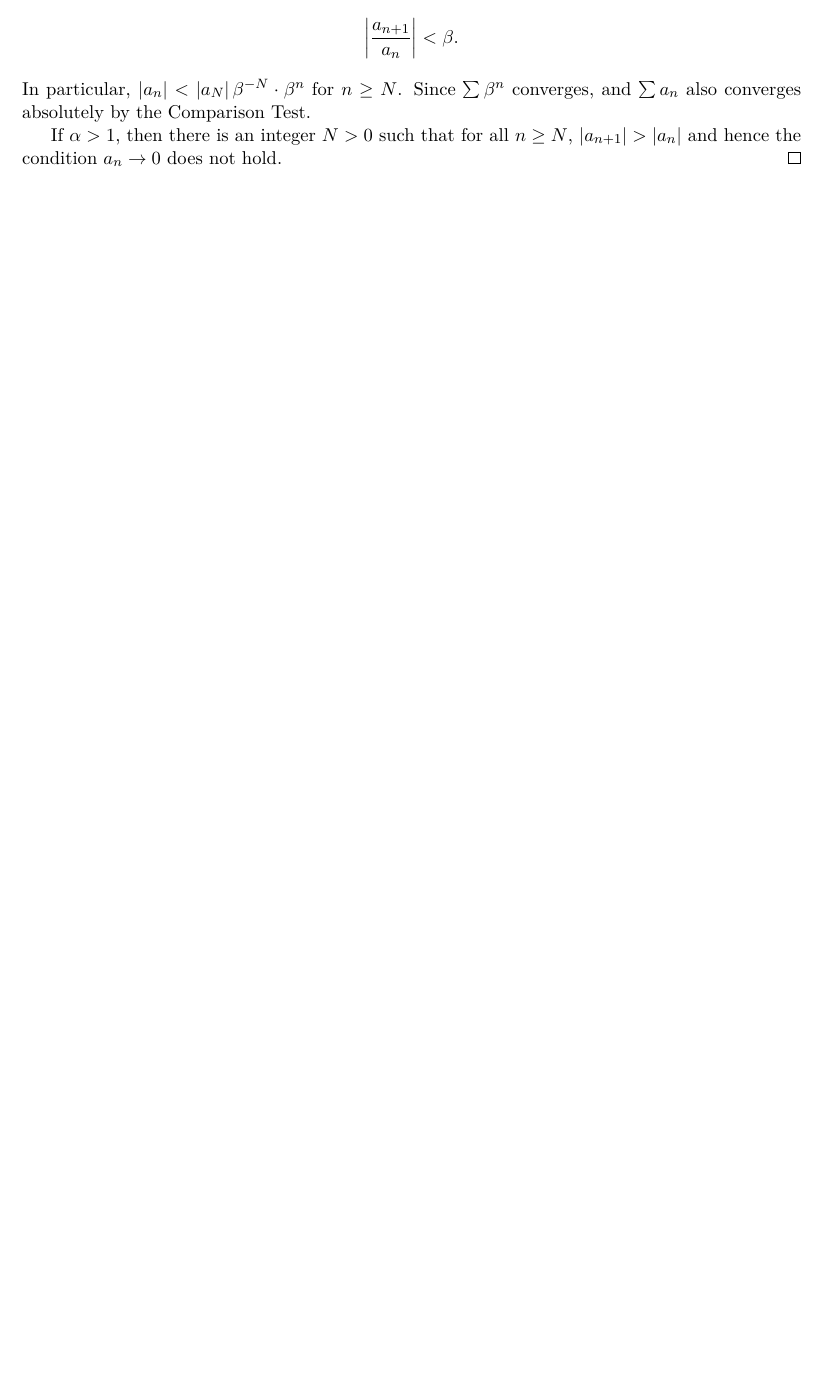
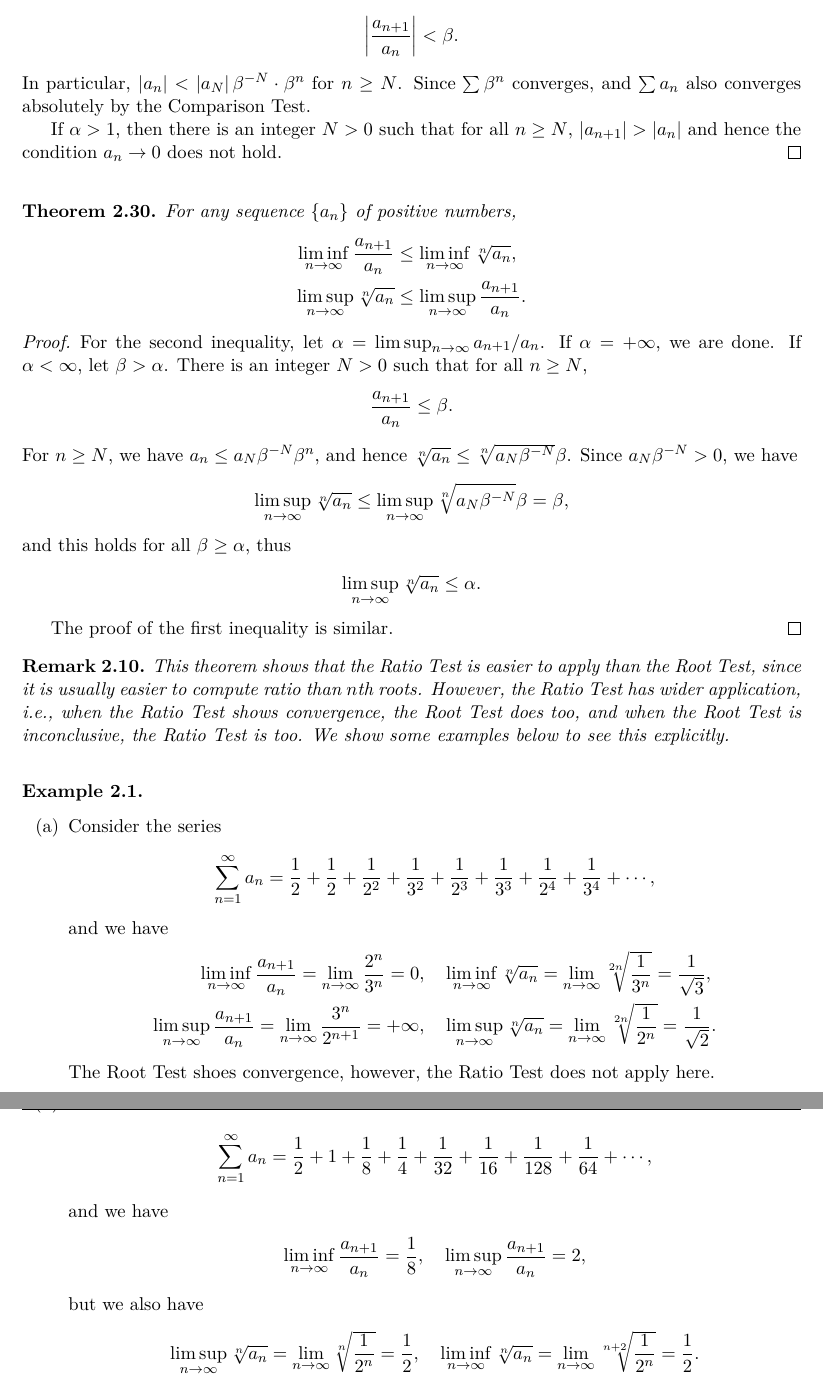
Before and after one commit to zhenyaonu/Mathematical_Analysis_Note, a LaTeX thesis (main.tex): part of page 41 of 43 before the commit and two parts of pages 41 and 42 of 43 after it, the two joined at a grey line, cut so that both start at the same text, the shorter picture padded with empty space. Compiled offline with pdfLaTeX.

Commit message:
Updates from Overleaf

```diff
--- a/main.tex
+++ b/main.tex
@@ -2004,12 +2004,65 @@ In particular, $\left|a_{n}\right| < \left|a_N\right| \beta^{-N} \cdot \beta^n$
 If $\alpha > 1$, then there is an integer $N > 0$ such that for all $n \geq N$, $\left|a_{n+1}\right| > \left|a_n\right|$ and hence the condition $a_n \to 0$ does not hold.
 \end{proof}
 
-
-
-
-
-
-
+\medskip
+
+\begin{theorem}
+For any sequence $\{a_n\}$ of positive numbers,
+\begin{align*}
+    \liminf_{n\to\infty} \frac{a_{n+1}}{a_n} & \leq \liminf_{n\to\infty} \sqrt[n]{a_n}, \\
+    \limsup_{n\to\infty} \sqrt[n]{a_n} & \leq \limsup_{n\to\infty} \frac{a_{n+1}}{a_n}.
+\end{align*}
+\end{theorem}
+\begin{proof}
+For the second inequality, let $\alpha = \limsup_{n\to\infty} a_{n+1}/a_n$. If $\alpha = + \infty$, we are done. If $\alpha < \infty$, let $\beta > \alpha$. There is an integer $N > 0$ such that for all $n \geq N$,
+\begin{align*}
+    \frac{a_{n+1}}{a_n} \leq \beta.
+\end{align*}
+For $n \geq N$, we have $a_n \leq a_N \beta^{-N} \beta^n$, and hence $\sqrt[n]{a_n} \leq \sqrt[n]{a_N \beta^{-N}} \beta$. Since $a_N \beta^{-N} > 0$, we have
+\begin{align*}
+    \limsup_{n\to\infty} \sqrt[n]{a_n} \leq \limsup_{n\to\infty} \sqrt[n]{a_N \beta^{-N}} \beta = \beta,
+\end{align*}
+and this holds for all $\beta \geq \alpha$, thus
+\begin{align*}
+    \limsup_{n\to\infty} \sqrt[n]{a_n} \leq \alpha.
+\end{align*}
+
+The proof of the first inequality is similar.
+\end{proof}
+
+\begin{remark}
+This theorem shows that the Ratio Test is easier to apply than the Root Test, since it is usually easier to compute ratio than $n$th roots. However, the Ratio Test has wider application, i.e., when the Ratio Test shows convergence, the Root Test does too, and when the Root Test is inconclusive, the Ratio Test is too. We show some examples below to see this explicitly.
+\end{remark}
+
+\medskip
+
+\begin{example}
+~\begin{enumerate}[label=(\alph*)]
+    \item Consider the series
+    \begin{align*}
+        \sum^\infty_{n=1} a_n = \frac{1}{2} + \frac{1}{2} + \frac{1}{2^2} + \frac{1}{3^2} + \frac{1}{2^3} + \frac{1}{3^3} + \frac{1}{2^4} + \frac{1}{3^4} + \cdots,
+    \end{align*}
+    and we have
+    \begin{align*}
+        \liminf_{n\to\infty} \frac{a_{n+1}}{a_n} = \lim_{n\to\infty} \frac{2^n}{3^n} = 0, \quad & \liminf_{n\to\infty} \sqrt[n]{a_n} = \lim_{n\to\infty} \sqrt[2n]{\frac{1}{3^n}} = \frac{1}{\sqrt{3}}, \\
+        \limsup_{n\to\infty} \frac{a_{n+1}}{a_n} = \lim_{n\to\infty} \frac{3^n}{2^{n+1}} = + \infty, \quad & \limsup_{n\to\infty} \sqrt[n]{a_n} = \lim_{n\to\infty} \sqrt[2n]{\frac{1}{2^n}} = \frac{1}{\sqrt{2}}.
+    \end{align*}
+    The Root Test shoes convergence, however, the Ratio Test does not apply here.
+
+    \item The same it true for the series
+    \begin{align*}
+        \sum^\infty_{n=1} a_n = \frac{1}{2} + 1 + \frac{1}{8} + \frac{1}{4} + \frac{1}{32} + \frac{1}{16} + \frac{1}{128} + \frac{1}{64} + \cdots,
+    \end{align*}
+    and we have
+    \begin{align*}
+        \liminf_{n\to\infty} \frac{a_{n+1}}{a_n} = \frac{1}{8}, \quad \limsup_{n\to\infty} \frac{a_{n+1}}{a_n} = 2,
+    \end{align*}
+    but we also have
+    \begin{align*}
+        \limsup_{n\to\infty} \sqrt[n]{a_n} = \lim_{n\to\infty} \sqrt[n]{\frac{1}{2^n}} = \frac{1}{2}, \quad \liminf_{n\to\infty} \sqrt[n]{a_n} = \lim_{n\to\infty} \sqrt[n+2]{\frac{1}{2^n}} = \frac{1}{2}.
+    \end{align*}
+\end{enumerate}
+\end{example}
 
 
 
```
